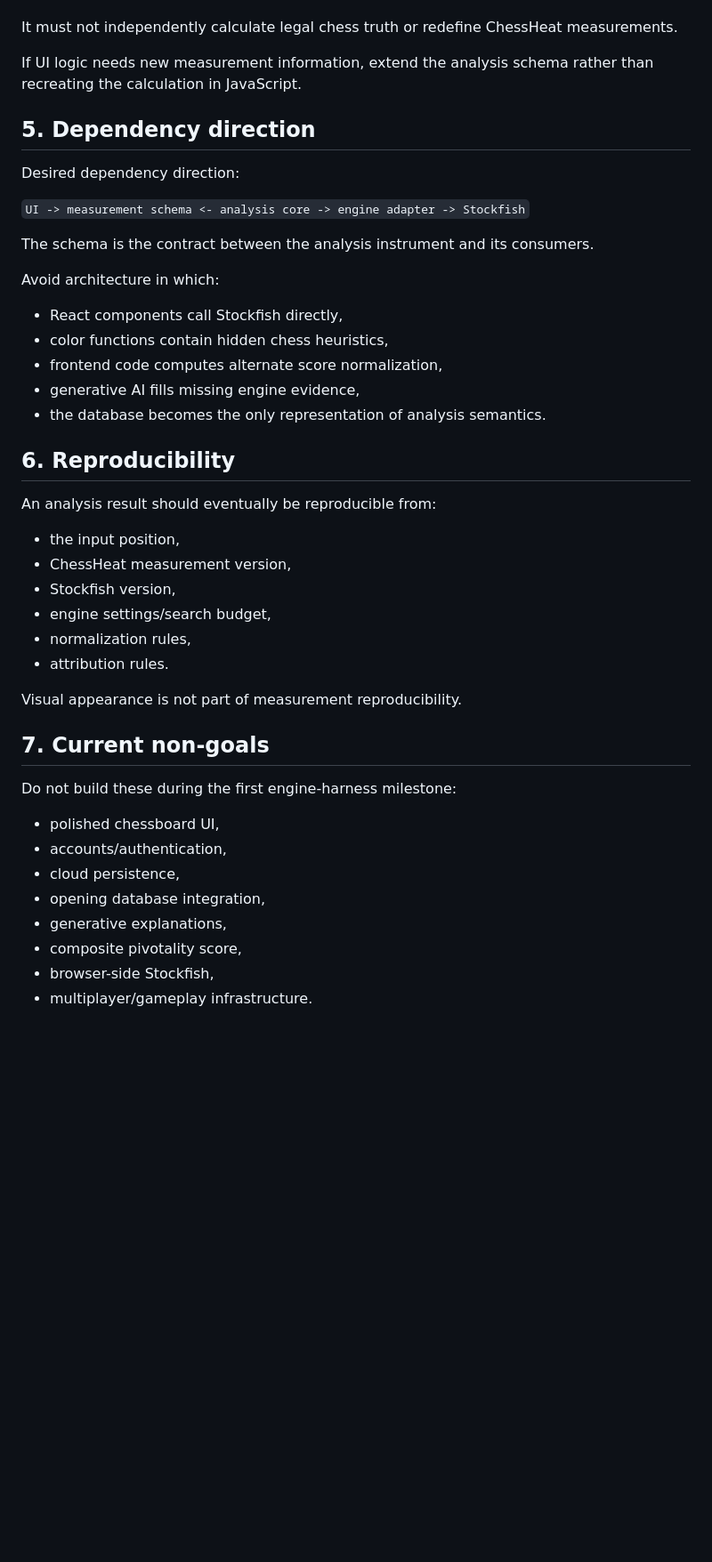
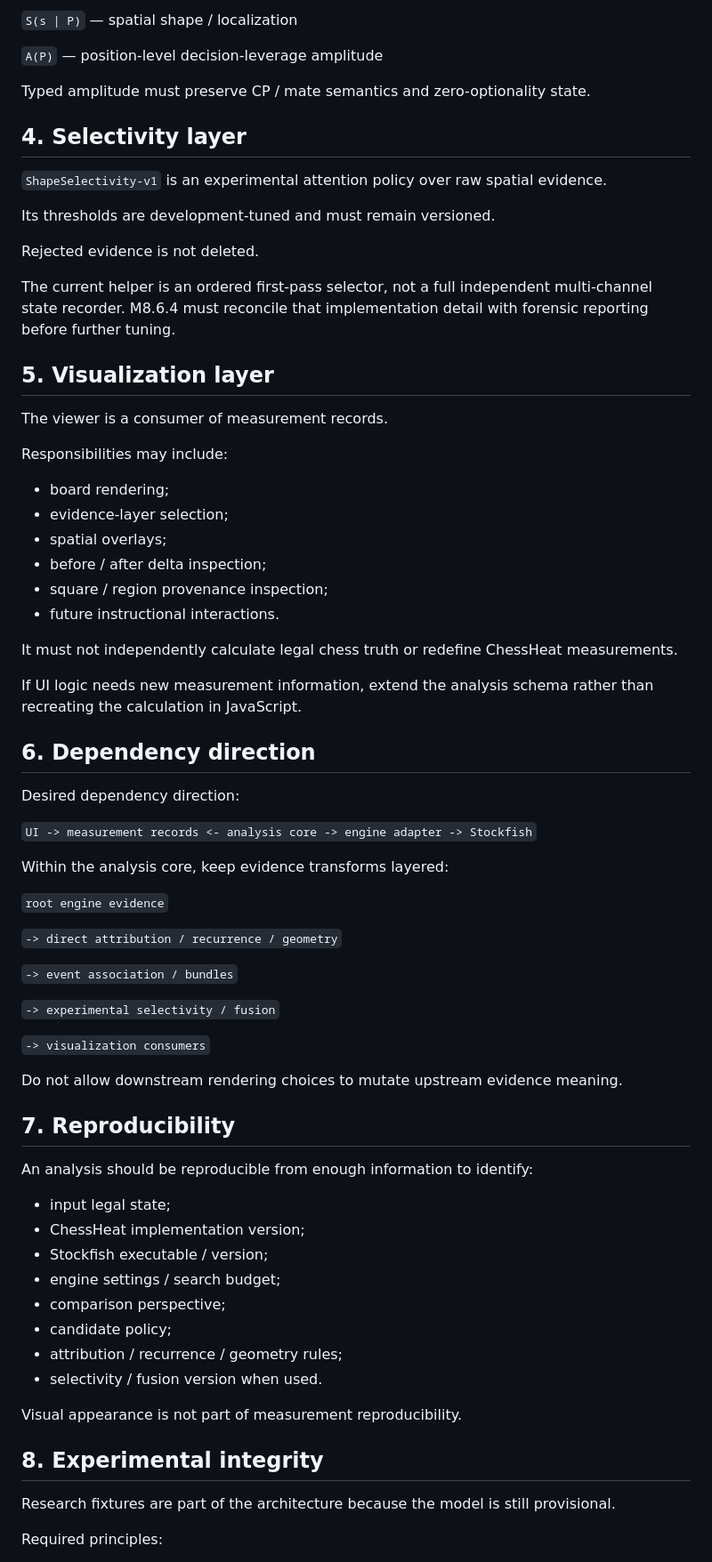
Before and after one commit to JosephJMWalker-MBA/Chess-Board-Heat-Map-Instruct, a Markdown page: docs/ARCHITECTURE.md, the part around one of its changes. Shown at 89% size. Rendered like a GitHub page; blank space fills up the shorter version.

```diff
--- a/docs/ARCHITECTURE.md
+++ b/docs/ARCHITECTURE.md
@@ -112,47 +135,74 @@ Responsibilities may eventually include:
+`S(s | P)` — spatial shape / localization
+
+`A(P)` — position-level decision-leverage amplitude
+
+Typed amplitude must preserve CP / mate semantics and zero-optionality state.
+
+## 4. Selectivity layer
+
+`ShapeSelectivity-v1` is an experimental attention policy over raw spatial evidence.
+
+Its thresholds are development-tuned and must remain versioned.
+
+Rejected evidence is not deleted.
+
+The current helper is an ordered first-pass selector, not a full independent multi-channel state recorder. M8.6.4 must reconcile that implementation detail with forensic reporting before further tuning.
+
+## 5. Visualization layer
+
+The viewer is a consumer of measurement records.
+
+Responsibilities may include:
+
+- board rendering;
+- evidence-layer selection;
+- spatial overlays;
+- before / after delta inspection;
+- square / region provenance inspection;
+- future instructional interactions.
 
 It must not independently calculate legal chess truth or redefine ChessHeat measurements.
 
 If UI logic needs new measurement information, extend the analysis schema rather than recreating the calculation in JavaScript.
 
-## 5. Dependency direction
+## 6. Dependency direction
 
 Desired dependency direction:
 
-`UI -> measurement schema <- analysis core -> engine adapter -> Stockfish`
+`UI -> measurement records <- analysis core -> engine adapter -> Stockfish`
 
-The schema is the contract between the analysis instrument and its consumers.
+Within the analysis core, keep evidence transforms layered:
 
-Avoid architecture in which:
+`root engine evidence`
 
-- React components call Stockfish directly,
-- color functions contain hidden chess heuristics,
-- frontend code computes alternate score normalization,
-- generative AI fills missing engine evidence,
-- the database becomes the only representation of analysis semantics.
+`-> direct attribution / recurrence / geometry`
 
-## 6. Reproducibility
+`-> event association / bundles`
 
-An analysis result should eventually be reproducible from:
+`-> experimental selectivity / fusion`
 
-- the input position,
-- ChessHeat measurement version,
-- Stockfish version,
-- engine settings/search budget,
-- normalization rules,
-- attribution rules.
+`-> visualization consumers`
+
+Do not allow downstream rendering choices to mutate upstream evidence meaning.
+
+## 7. Reproducibility
+
+An analysis should be reproducible from enough information to identify:
+
+- input legal state;
+- ChessHeat implementation version;
+- Stockfish executable / version;
+- engine settings / search budget;
+- comparison perspective;
+- candidate policy;
+- attribution / recurrence / geometry rules;
+- selectivity / fusion version when used.
 
 Visual appearance is not part of measurement reproducibility.
 
-## 7. Current non-goals
+## 8. Experimental integrity
 
-Do not build these during the first engine-harness milestone:
+Research fixtures are part of the architecture because the model is still provisional.
 
-- polished chessboard UI,
-- accounts/authentication,
-- cloud persistence,
-- opening database integration,
-- generative explanations,
-- composite pivotality score,
-- browser-side Stockfish,
-- multiplayer/gameplay infrastructure.
+Required principles:
 
```
Also changed, not shown: other parts of docs/ARCHITECTURE.md (+134 -72 lines).
